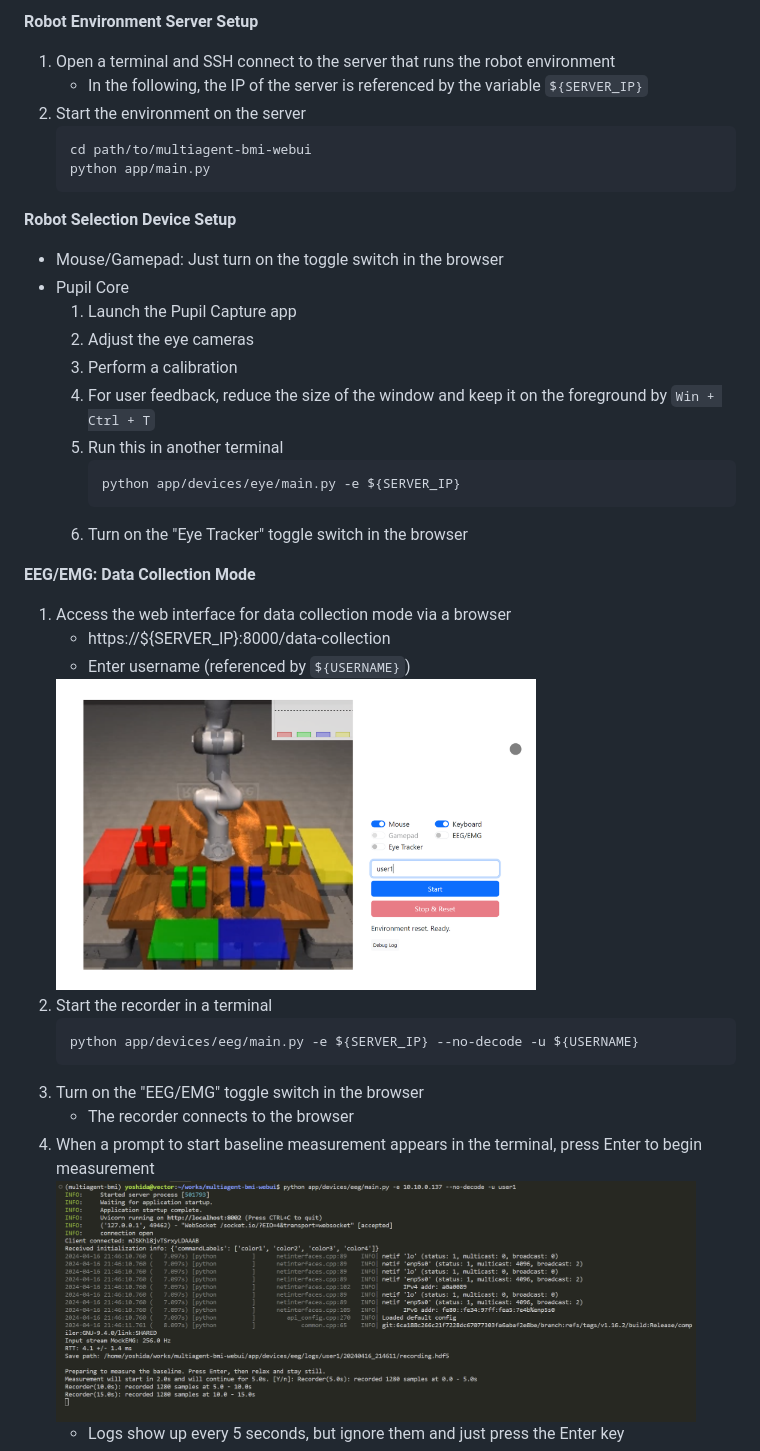
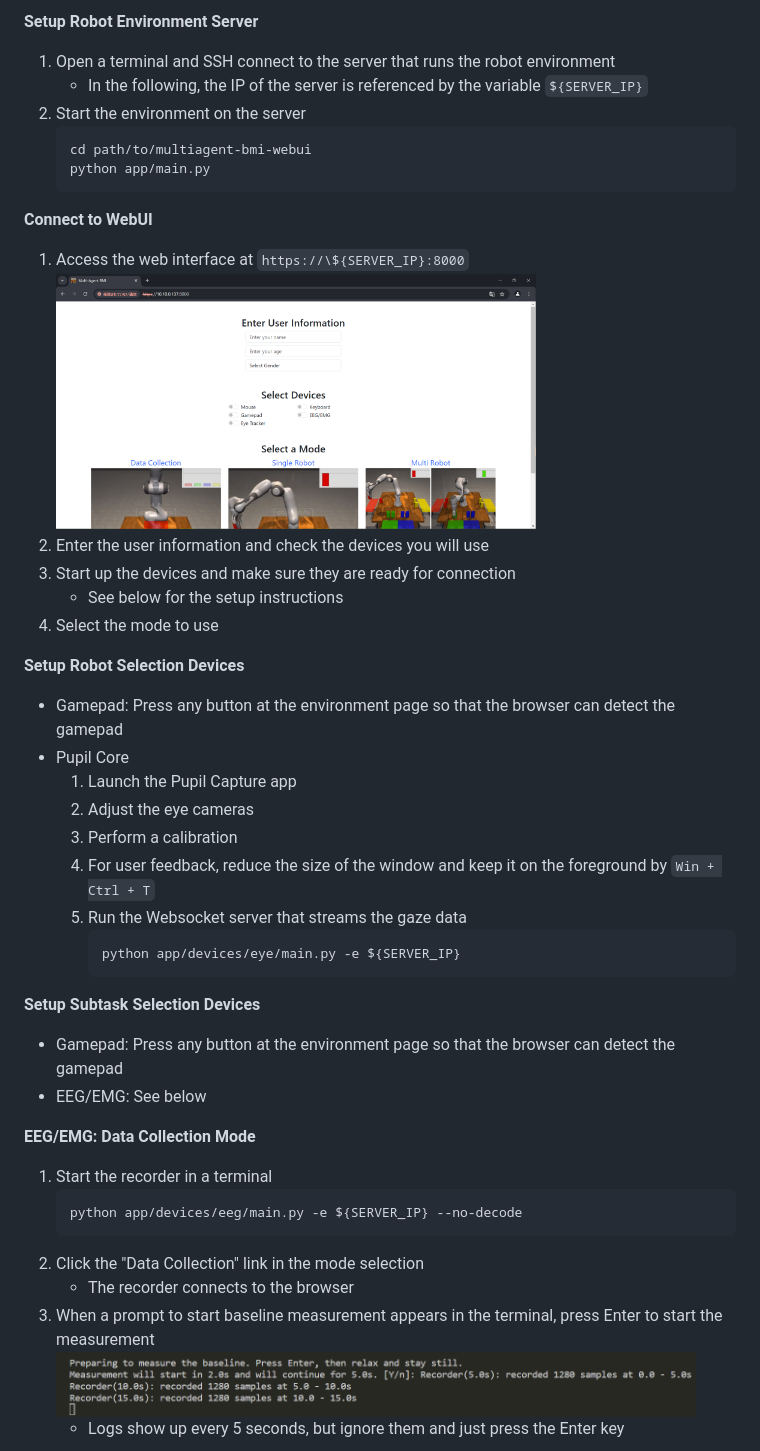
Before and after one commit to arayabrain/multiagent-bmi-webui-collab, a Markdown page: user_guide.md, the part around the change printed below. Drawn GitHub-style; pictures changed too: assets/index_page.png (added), assets/recorder_prompt.png, assets/ui_data_collection.png.

````diff
--- a/user_guide.md
+++ b/user_guide.md
@@ -1,4 +1,4 @@
-**Robot Environment Server Setup**
+**Setup Robot Environment Server**
 1. Open a terminal and SSH connect to the server that runs the robot environment
    - In the following, the IP of the server is referenced by the variable `${SERVER_IP}`
 2. Start the environment on the server
@@ -7,30 +7,37 @@
     python app/main.py
     ```
 
-**Robot Selection Device Setup**
-- Mouse/Gamepad: Just turn on the toggle switch in the browser
+**Connect to WebUI**
+1. Access the web interface at `https://\${SERVER_IP}:8000`
+    <img src="assets/index_page.png" width="480">
+2. Enter the user information and check the devices you will use
+3. Start up the devices and make sure they are ready for connection
+   - See below for the setup instructions
+4. Select the mode to use
+
+**Setup Robot Selection Devices**
+- Gamepad: Press any button at the environment page so that the browser can detect the gamepad
 - Pupil Core
     1. Launch the Pupil Capture app
     2. Adjust the eye cameras
     3. Perform a calibration
     4. For user feedback, reduce the size of the window and keep it on the foreground by `Win + Ctrl + T`
-    5. Run this in another terminal
+    5. Run the Websocket server that streams the gaze data
         ```bash
         python app/devices/eye/main.py -e ${SERVER_IP}
         ```
-    6. Turn on the "Eye Tracker" toggle switch in the browser
+
+**Setup Subtask Selection Devices**
+- Gamepad: Press any button at the environment page so that the browser can detect the gamepad
+- EEG/EMG: See below
 
 **EEG/EMG: Data Collection Mode**
-1. Access the web interface for data collection mode via a browser
-   - https://\${SERVER_IP}:8000/data-collection
-   - Enter username (referenced by `${USERNAME}`)
-   <img src="assets/ui_data_collection.png" width="480">
-2. Start the recorder in a terminal
+1. Start the recorder in a terminal
     ```bash
-    python app/devices/eeg/main.py -e ${SERVER_IP} --no-decode -u ${USERNAME}
+    python app/devices/eeg/main.py -e ${SERVER_IP} --no-decode
     ```
-3. Turn on the "EEG/EMG" toggle switch in the browser
-   - The recorder connects to the browser
-4. When a prompt to start baseline measurement appears in the terminal, press Enter to begin measurement
+2. Click the "Data Collection" link in the mode selection
+    - The recorder connects to the browser
+3. When a prompt to start baseline measurement appears in the terminal, press Enter to start the measurement
     <img src="assets/recorder_prompt.png" width="640">
     - Logs show up every 5 seconds, but ignore them and just press the Enter key
````
Also changed, not shown: other parts of user_guide.md (+22 -28 lines), README.md (+1 -20 lines), assets/ui_completed.png (added), 3 other files.
